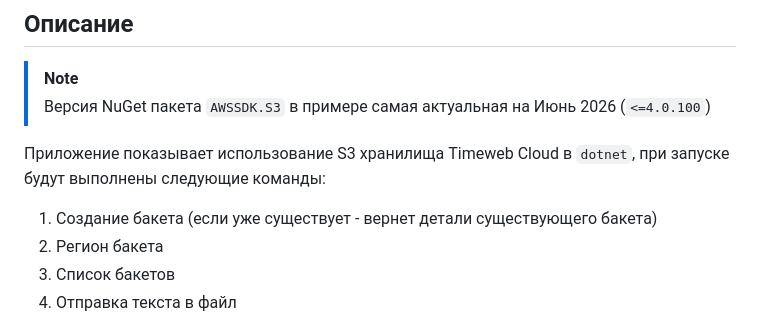
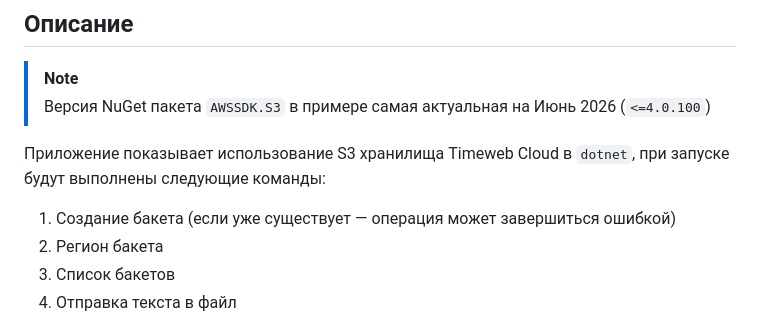
Before and after one commit to timeweb-cloud/s3-examples, a Markdown page: dotnet/README.md, the part around the change. GitHub-like rendering.

Commit message:
Fix wording in README.md for bucket creation clarification

```diff
--- a/dotnet/README.md
+++ b/dotnet/README.md
@@ -4,7 +4,7 @@
 > Версия NuGet пакета `AWSSDK.S3` в примере самая актуальная на Июнь 2026 (`<=4.0.100`)
 
 Приложение показывает использование S3 хранилища Timeweb Cloud в `dotnet`, при запуске будут выполнены следующие команды:
-1. Создание бакета (если уже существует - вернет детали существующего бакета)
+1. Создание бакета (если уже существует — операция может завершиться ошибкой)
 1. Регион бакета
 1. Список бакетов
 1. Отправка текста в файл
```
